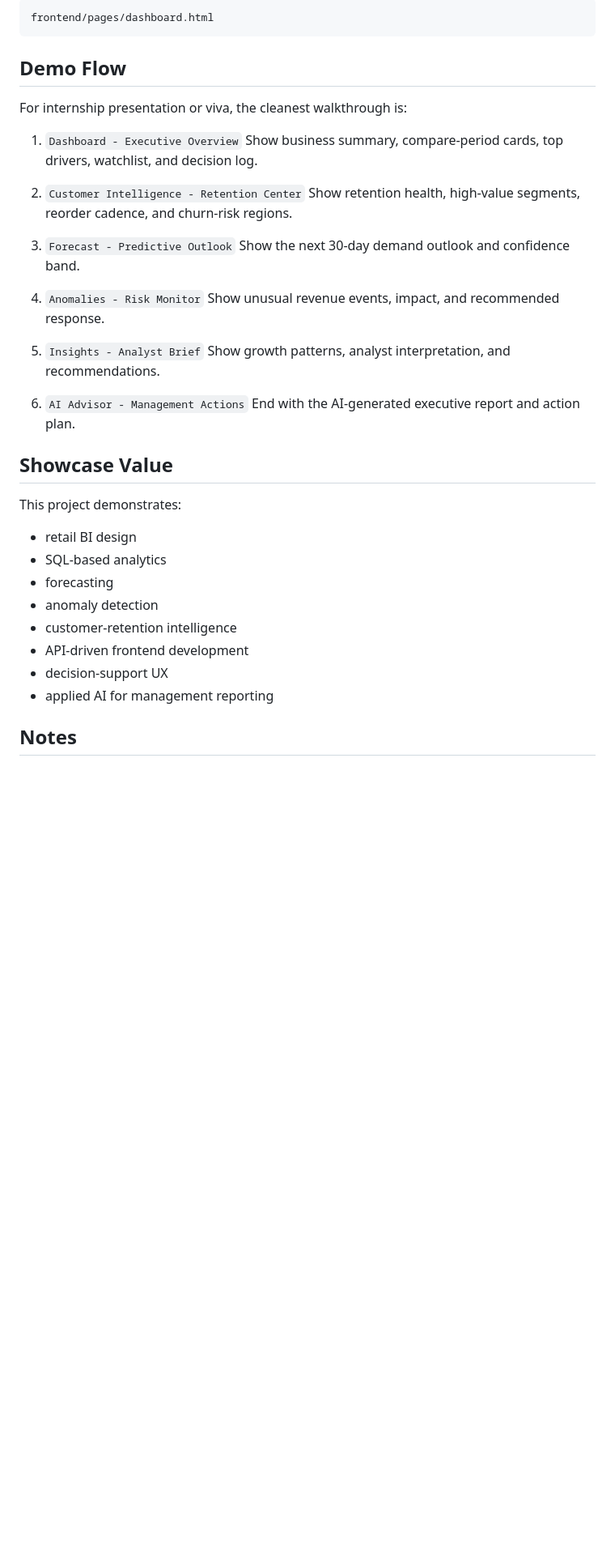
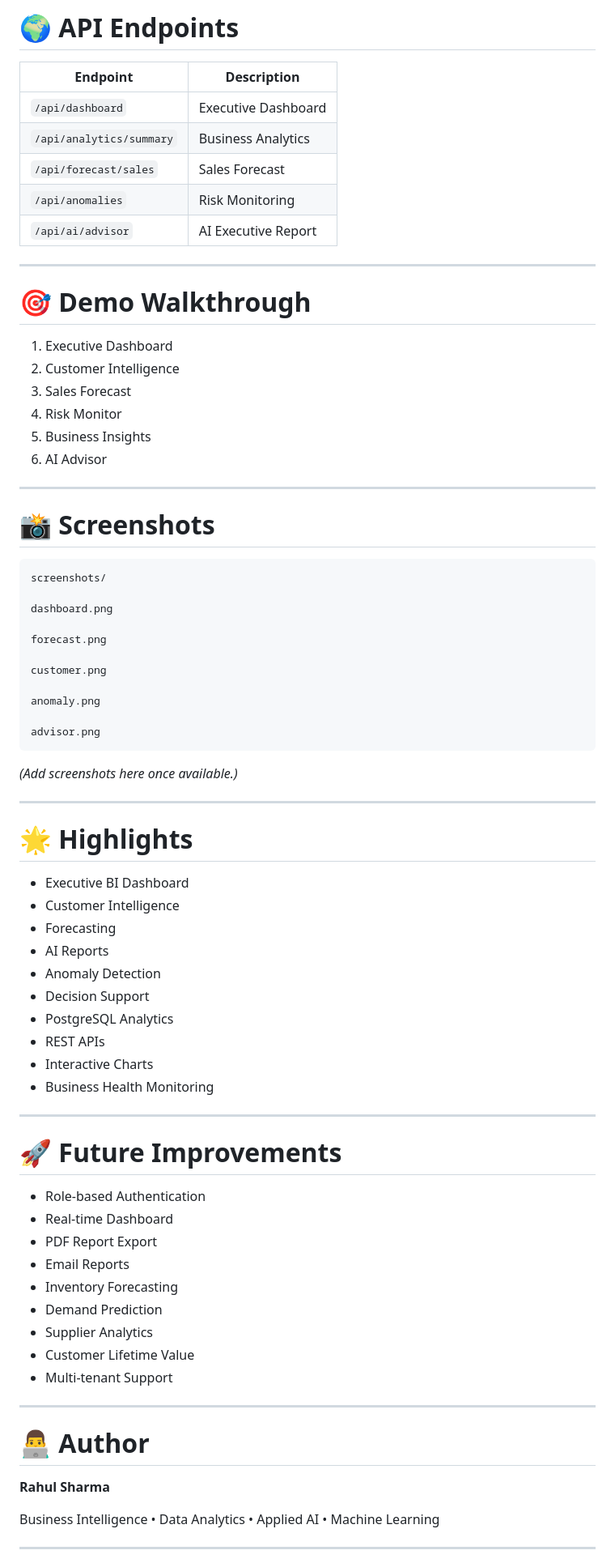
Before and after one commit to Mr-rxa/AI-Retail-War-Room, a Markdown page: README.md, the part around one of its changes. Shown at 81% size. Rendered like a GitHub page; blank space fills up the shorter version.

````diff
--- a/README.md
+++ b/README.md
@@ -211,42 +296,81 @@ The frontend redirects to:
 
-```text
-frontend/pages/dashboard.html
+# 🌍 API Endpoints
+
+| Endpoint | Description |
+|------------|------------|
+| `/api/dashboard` | Executive Dashboard |
+| `/api/analytics/summary` | Business Analytics |
+| `/api/forecast/sales` | Sales Forecast |
+| `/api/anomalies` | Risk Monitoring |
+| `/api/ai/advisor` | AI Executive Report |
+
+---
+
+# 🎯 Demo Walkthrough
+
+1. Executive Dashboard
+2. Customer Intelligence
+3. Sales Forecast
+4. Risk Monitor
+5. Business Insights
+6. AI Advisor
+
+---
+
+# 📸 Screenshots
+
+```
+screenshots/
+
+dashboard.png
+
+forecast.png
+
+customer.png
+
+anomaly.png
+
+advisor.png
 ```
 
-## Demo Flow
+*(Add screenshots here once available.)*
 
-For internship presentation or viva, the cleanest walkthrough is:
+---
 
-1. `Dashboard - Executive Overview`
-   Show business summary, compare-period cards, top drivers, watchlist, and decision log.
+# 🌟 Highlights
 
-2. `Customer Intelligence - Retention Center`
-   Show retention health, high-value segments, reorder cadence, and churn-risk regions.
+- Executive BI Dashboard
+- Customer Intelligence
+- Forecasting
+- AI Reports
+- Anomaly Detection
+- Decision Support
+- PostgreSQL Analytics
+- REST APIs
+- Interactive Charts
+- Business Health Monitoring
 
-3. `Forecast - Predictive Outlook`
-   Show the next 30-day demand outlook and confidence band.
+---
 
-4. `Anomalies - Risk Monitor`
-   Show unusual revenue events, impact, and recommended response.
+# 🚀 Future Improvements
 
-5. `Insights - Analyst Brief`
-   Show growth patterns, analyst interpretation, and recommendations.
+- Role-based Authentication
+- Real-time Dashboard
+- PDF Report Export
+- Email Reports
+- Inventory Forecasting
+- Demand Prediction
+- Supplier Analytics
+- Customer Lifetime Value
+- Multi-tenant Support
 
-6. `AI Advisor - Management Actions`
-   End with the AI-generated executive report and action plan.
+---
 
-## Showcase Value
+# 👨‍💻 Author
 
-This project demonstrates:
+**Rahul Sharma**
 
-- retail BI design
-- SQL-based analytics
-- forecasting
-- anomaly detection
-- customer-retention intelligence
-- API-driven frontend development
-- decision-support UX
-- applied AI for management reporting
+Business Intelligence • Data Analytics • Applied AI • Machine Learning
 
-## Notes
+---
 
````
Also changed, not shown: other parts of README.md (+231 -157 lines).
